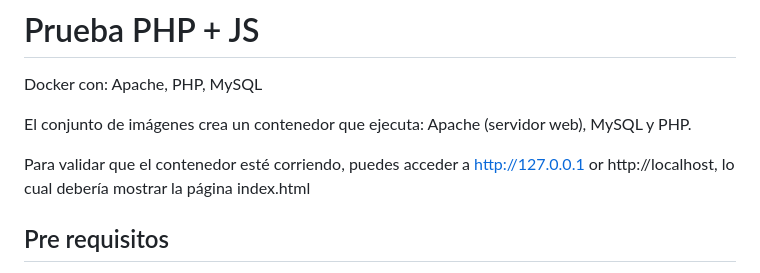
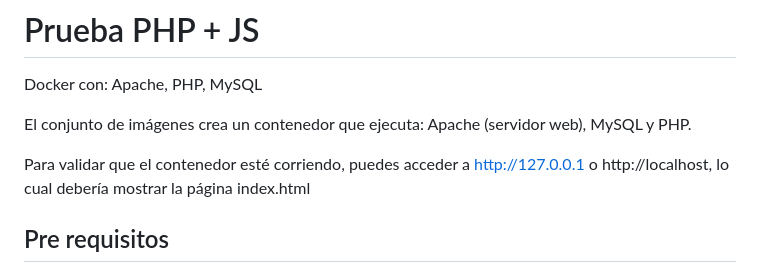
Before and after one commit to osegura01/api_test, a Markdown page: README.md, the part around the change. Rendered like a GitHub page.

```diff
--- a/README.md
+++ b/README.md
@@ -4,7 +4,7 @@ Docker con: Apache, PHP, MySQL
 
 El conjunto de imágenes crea un contenedor que ejecuta: Apache (servidor web), MySQL y PHP.
 
-Para validar que el contenedor esté corriendo, puedes acceder a http://127.0.0.1 or http://localhost, lo cual debería mostrar la página index.html
+Para validar que el contenedor esté corriendo, puedes acceder a http://127.0.0.1 o http://localhost, lo cual debería mostrar la página index.html
 
 ## Pre requisitos
 - Instalar y ejecutar Docker Desktop
```
